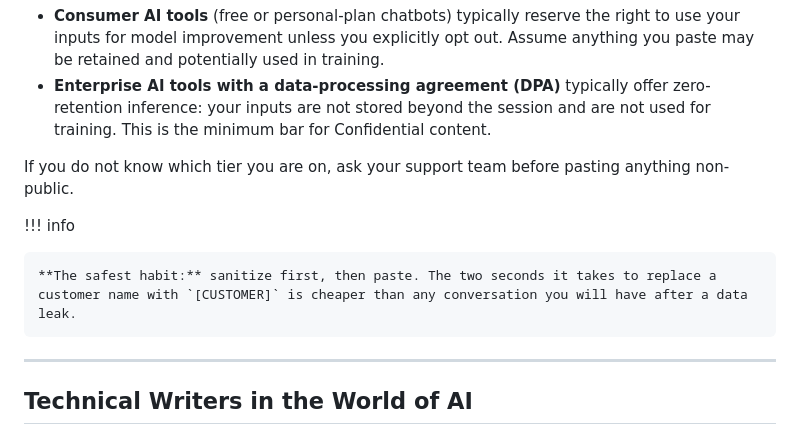
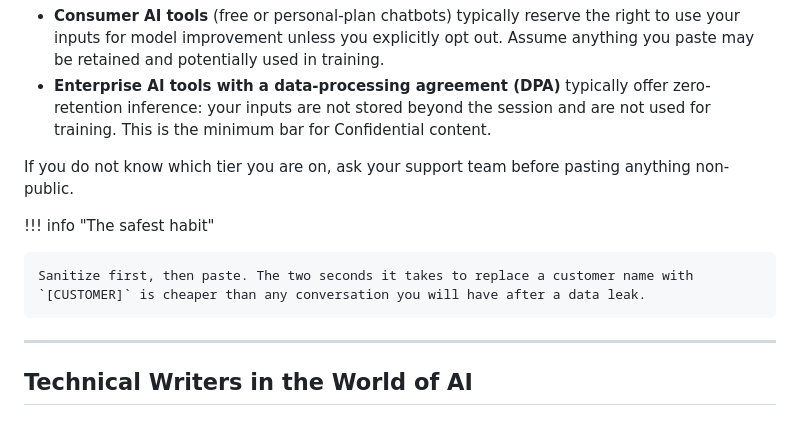
Before and after one commit to Rakardi/ai-writing, a Markdown page: docs/module1.md, the part around the change. GitHub-like rendering.

Commit message:
Update admonition 'the safest habbit'

```diff
--- a/docs/module1.md
+++ b/docs/module1.md
@@ -71,9 +71,9 @@ Not all AI tools handle your data the same way.
 
 If you do not know which tier you are on, ask your support team before pasting anything non-public.
 
-!!! info
+!!! info "The safest habit"
 
-    **The safest habit:** sanitize first, then paste. The two seconds it takes to replace a customer name with `[CUSTOMER]` is cheaper than any conversation you will have after a data leak.
+    Sanitize first, then paste. The two seconds it takes to replace a customer name with `[CUSTOMER]` is cheaper than any conversation you will have after a data leak.
 
 ---
 
```
